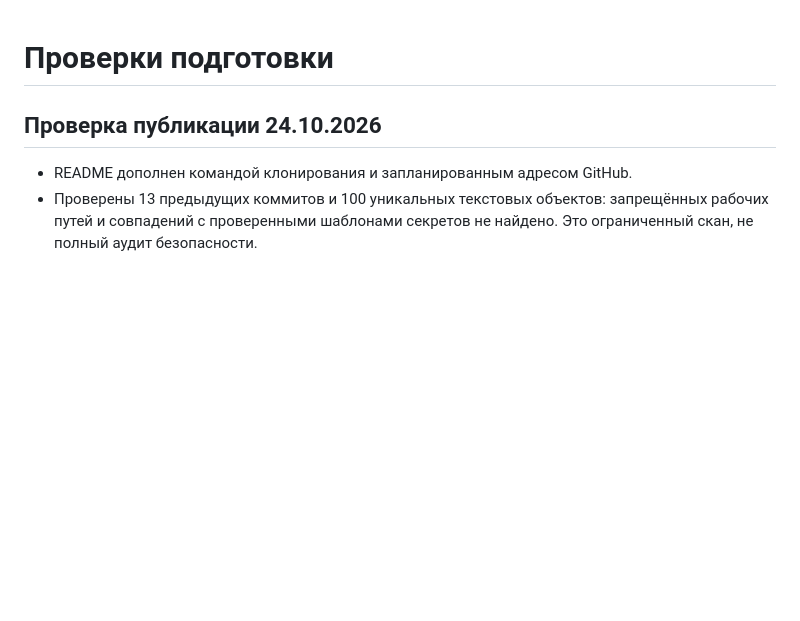
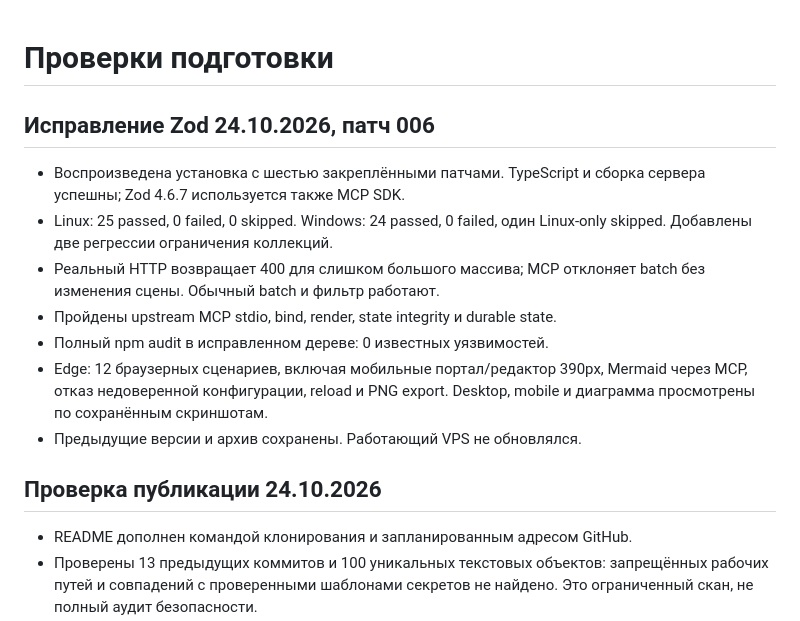
Before and after one commit to dzunnnnn-crypto/excalidraw-boards-portal, a Markdown page: docs/verification.md, the part around the change. GitHub-like rendering; blank space fills up the shorter version.

Commit message:
docs: record Zod migration and cross-platform verification

```diff
--- a/docs/verification.md
+++ b/docs/verification.md
@@ -1,4 +1,19 @@
 # Проверки подготовки
+
+## Исправление Zod 24.10.2026, патч 006
+
+- Воспроизведена установка с шестью закреплёнными патчами. TypeScript и
+  сборка сервера успешны; Zod 4.6.7 используется также MCP SDK.
+- Linux: 25 passed, 0 failed, 0 skipped. Windows: 24 passed, 0 failed,
+  один Linux-only skipped. Добавлены две регрессии ограничения коллекций.
+- Реальный HTTP возвращает 400 для слишком большого массива; MCP
+  отклоняет batch без изменения сцены. Обычный batch и фильтр работают.
+- Пройдены upstream MCP stdio, bind, render, state integrity и durable state.
+- Полный npm audit в исправленном дереве: 0 известных уязвимостей.
+- Edge: 12 браузерных сценариев, включая мобильные портал/редактор 390px,
+  Mermaid через MCP, отказ недоверенной конфигурации, reload и PNG export.
+  Desktop, mobile и диаграмма просмотрены по сохранённым скриншотам.
+- Предыдущие версии и архив сохранены. Работающий VPS не обновлялся.
 
 ## Проверка публикации 24.10.2026
 
```
